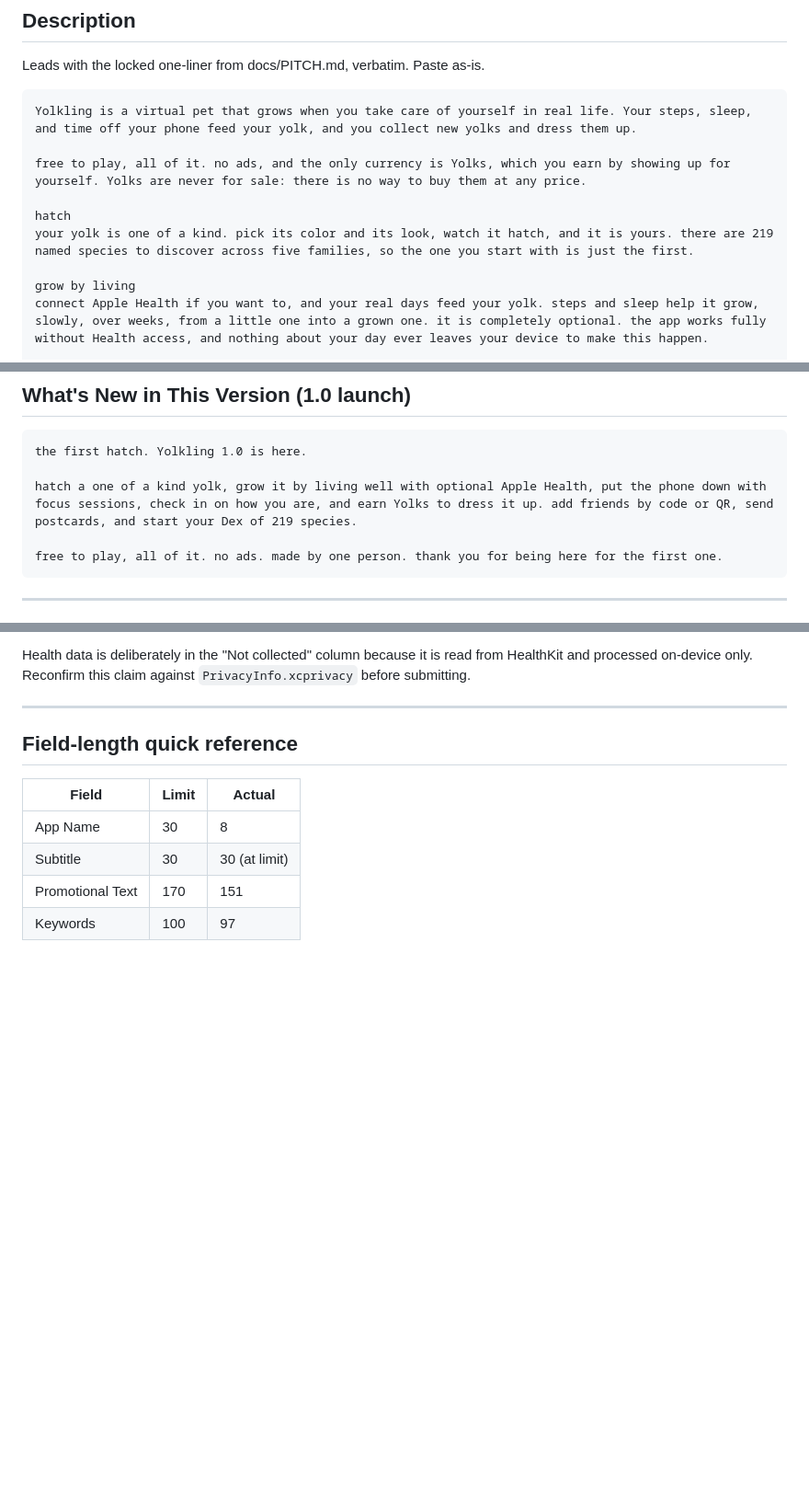
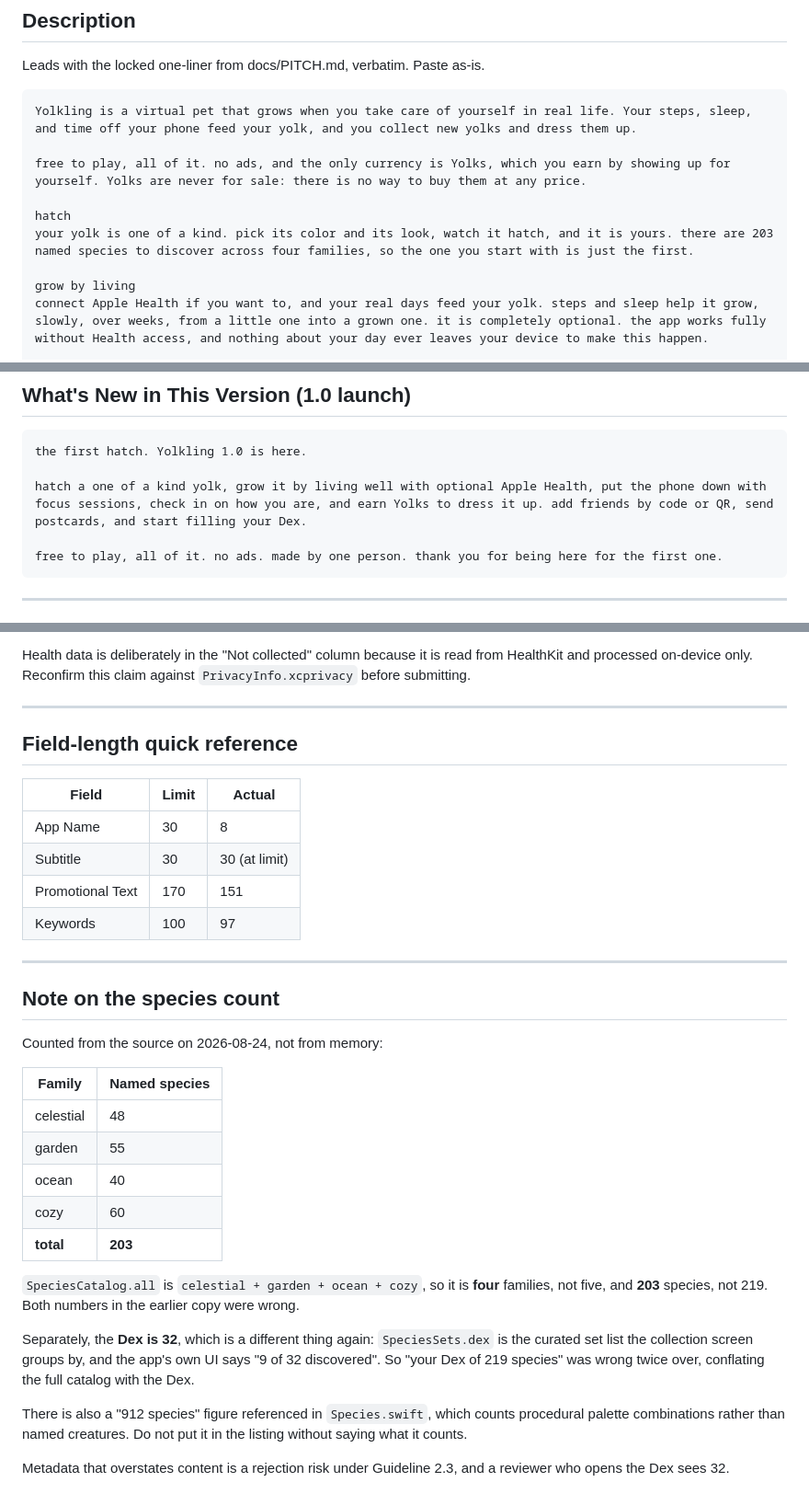
Before and after one commit to SankrityaT/yolkling-ios, a Markdown page: AppStore/metadata/APP-STORE-LISTING.md, 3 parts joined by grey strips. Shown at 92% size. Rendered like a GitHub page; blank space fills up the shorter version.

````diff
--- a/AppStore/metadata/APP-STORE-LISTING.md
+++ b/AppStore/metadata/APP-STORE-LISTING.md
@@ -66,7 +66,7 @@ Yolkling is a virtual pet that grows when you take care of yourself in real life
 free to play, all of it. no ads, and the only currency is Yolks, which you earn by showing up for yourself. Yolks are never for sale: there is no way to buy them at any price.
 
 hatch
-your yolk is one of a kind. pick its color and its look, watch it hatch, and it is yours. there are 219 named species to discover across five families, so the one you start with is just the first.
+your yolk is one of a kind. pick its color and its look, watch it hatch, and it is yours. there are 203 named species to discover across four families, so the one you start with is just the first.
 
 grow by living
 connect Apple Health if you want to, and your real days feed your yolk. steps and sleep help it grow, slowly, over weeks, from a little one into a grown one. it is completely optional. the app works fully without Health access, and nothing about your day ever leaves your device to make this happen.
@@ -124,7 +124,7 @@ tamagotchi pet, mental health.
 ```
 the first hatch. Yolkling 1.0 is here.
 
-hatch a one of a kind yolk, grow it by living well with optional Apple Health, put the phone down with focus sessions, check in on how you are, and earn Yolks to dress it up. add friends by code or QR, send postcards, and start your Dex of 219 species.
+hatch a one of a kind yolk, grow it by living well with optional Apple Health, put the phone down with focus sessions, check in on how you are, and earn Yolks to dress it up. add friends by code or QR, send postcards, and start filling your Dex.
 
 free to play, all of it. no ads. made by one person. thank you for being here for the first one.
 ```
@@ -264,3 +264,33 @@ HealthKit and processed on-device only. Reconfirm this claim against
 | Subtitle | 30 | 30 (at limit) |
 | Promotional Text | 170 | 151 |
 | Keywords | 100 | 97 |
+
+
+---
+
+## Note on the species count
+
+Counted from the source on 2026-08-24, not from memory:
+
+| Family | Named species |
+|---|---|
+| celestial | 48 |
+| garden | 55 |
+| ocean | 40 |
+| cozy | 60 |
+| **total** | **203** |
+
+`SpeciesCatalog.all` is `celestial + garden + ocean + cozy`, so it is **four** families,
+not five, and **203** species, not 219. Both numbers in the earlier copy were wrong.
+
+Separately, the **Dex is 32**, which is a different thing again: `SpeciesSets.dex` is the
+curated set list the collection screen groups by, and the app's own UI says "9 of 32
+discovered". So "your Dex of 219 species" was wrong twice over, conflating the full
+catalog with the Dex.
+
+There is also a "912 species" figure referenced in `Species.swift`, which counts
+procedural palette combinations rather than named creatures. Do not put it in the listing
+without saying what it counts.
+
+Metadata that overstates content is a rejection risk under Guideline 2.3, and a reviewer
+who opens the Dex sees 32.
````
Also changed, not shown: AppStore/SUBMIT/2-PASTE-THESE-FIELDS.md (+32 -2 lines), CONTEXT.md (+8 -2 lines).
